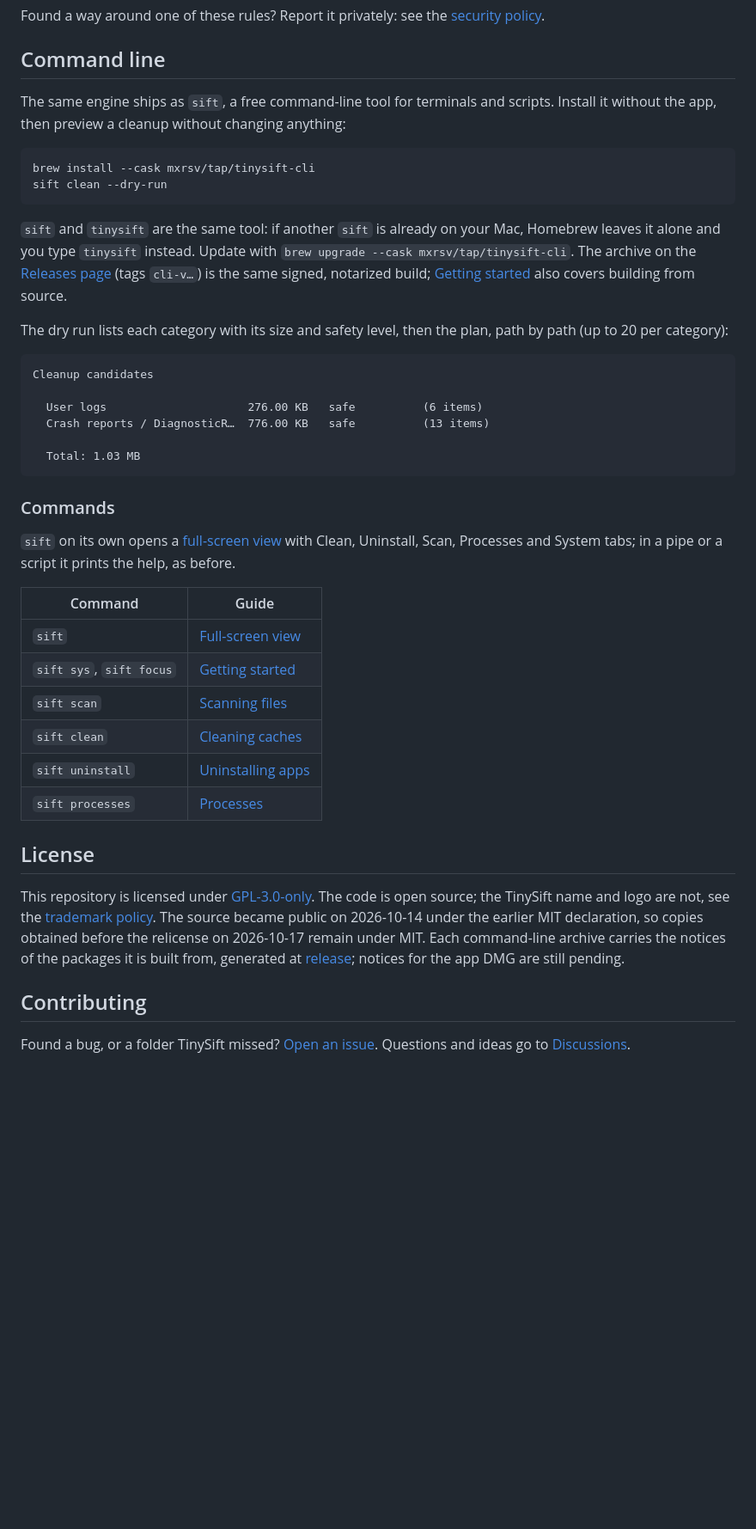
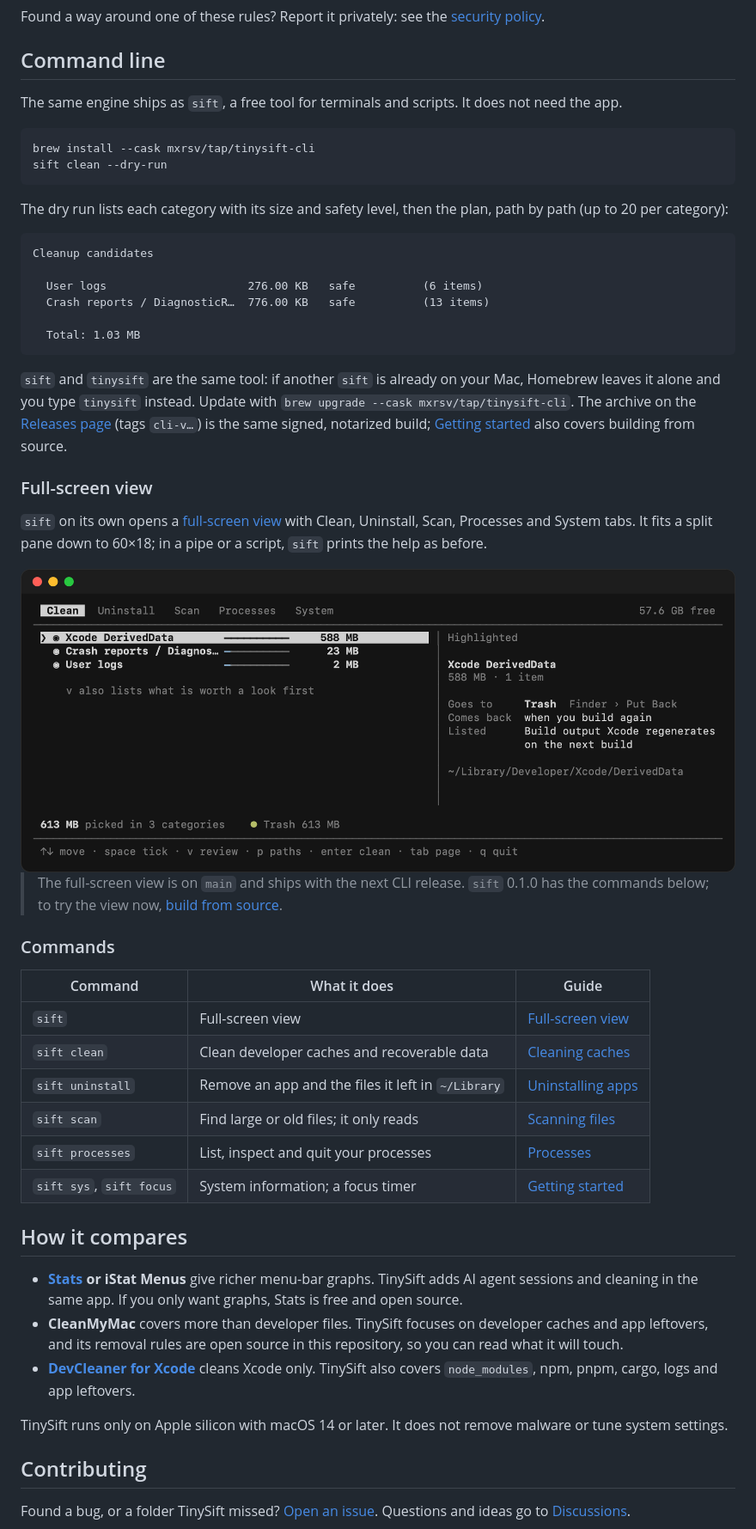
Before and after one commit to mxrsv/tinysift, a Markdown page: README.md, the part around one of its changes. Shown at 86% size. Rendered like a GitHub page; pictures changed too: .github/readme/cli-tui.png (added); blank space fills up the shorter version.

````diff
--- a/README.md
+++ b/README.md
@@ -86,19 +73,12 @@ Found a way around one of these rules? Report it privately: see the [security po
 
 ## Command line
 
-The same engine ships as `sift`, a free command-line tool for terminals and scripts. Install it
-without the app, then preview a cleanup without changing anything:
+The same engine ships as `sift`, a free tool for terminals and scripts. It does not need the app.
 
 ```bash
 brew install --cask mxrsv/tap/tinysift-cli
 sift clean --dry-run
 ```
-
-`sift` and `tinysift` are the same tool: if another `sift` is already on your Mac, Homebrew leaves
-it alone and you type `tinysift` instead. Update with `brew upgrade --cask mxrsv/tap/tinysift-cli`.
-The archive on the [Releases page](https://github.com/mxrsv/tinysift/releases) (tags `cli-v…`) is
-the same signed, notarized build; [Getting started](docs/user/getting-started.md#install) also
-covers building from source.
 
 The dry run lists each category with its size and safety level, then the plan, path by path (up
 to 20 per category):
@@ -112,28 +92,47 @@ Cleanup candidates
   Total: 1.03 MB
 ```
 
+`sift` and `tinysift` are the same tool: if another `sift` is already on your Mac, Homebrew leaves
+it alone and you type `tinysift` instead. Update with `brew upgrade --cask mxrsv/tap/tinysift-cli`.
+The archive on the [Releases page](https://github.com/mxrsv/tinysift/releases) (tags `cli-v…`) is
+the same signed, notarized build; [Getting started](docs/user/getting-started.md#install) also
+covers building from source.
+
+### Full-screen view
+
+`sift` on its own opens a [full-screen view](docs/user/tui.md) with Clean, Uninstall, Scan,
+Processes and System tabs. It fits a split pane down to 60×18; in a pipe or a script, `sift`
+prints the help as before.
+
+<img src=".github/readme/cli-tui.png" width="860" alt="The sift full-screen view on sample data: the Clean tab with Xcode DerivedData, crash reports and user logs ticked, and the highlighted category's details on the right">
+
+> The full-screen view is on `main` and ships with the next CLI release. `sift` 0.1.0 has the
+> commands below; to try the view now, [build from source](docs/user/getting-started.md#install).
+
 ### Commands
 
-`sift` on its own opens a [full-screen view](docs/user/tui.md) with Clean, Uninstall, Scan,
-Processes and System tabs; in a pipe or a script it prints the help, as before.
+| Command | What it does | Guide |
+| --- | --- | --- |
+| `sift` | Full-screen view | [Full-screen view](docs/user/tui.md) |
+| `sift clean` | Clean developer caches and recoverable data | [Cleaning caches](docs/user/clean.md) |
+| `sift uninstall` | Remove an app and the files it left in `~/Library` | [Uninstalling apps](docs/user/uninstall.md) |
+| `sift scan` | Find large or old files; it only reads | [Scanning files](docs/user/scan.md) |
+| `sift processes` | List, inspect and quit your processes | [Processes](docs/user/processes.md) |
+| `sift sys`, `sift focus` | System information; a focus timer | [Getting started](docs/user/getting-started.md) |
 
-| Command | Guide |
-| --- | --- |
-| `sift` | [Full-screen view](docs/user/tui.md) |
-| `sift sys`, `sift focus` | [Getting started](docs/user/getting-started.md) |
-| `sift scan` | [Scanning files](docs/user/scan.md) |
-| `sift clean` | [Cleaning caches](docs/user/clean.md) |
-| `sift uninstall` | [Uninstalling apps](docs/user/uninstall.md) |
-| `sift processes` | [Processes](docs/user/processes.md) |
+## How it compares
 
-## License
+- **[Stats](https://github.com/exelban/stats) or iStat Menus** give richer menu-bar graphs. TinySift
+  adds AI agent sessions and cleaning in the same app. If you only want graphs, Stats is free and
+  open source.
+- **CleanMyMac** covers more than developer files. TinySift focuses on developer caches and app
+  leftovers, and its removal rules are open source in this repository, so you can read what it
+  will touch.
+- **[DevCleaner for Xcode](https://github.com/vashpan/xcode-dev-cleaner)** cleans Xcode only.
+  TinySift also covers `node_modules`, npm, pnpm, cargo, logs and app leftovers.
 
-This repository is licensed under [GPL-3.0-only](LICENSE). The code is open source; the
-TinySift name and logo are not, see the [trademark policy](TRADEMARK.md). The source became
-public on 2026-10-14 under the earlier MIT declaration, so copies obtained before the
-relicense on 2026-10-17 remain under MIT. Each command-line archive carries the notices of the packages it
-is built from, generated at [release](docs/operations/release.md#the-command-line-tool); notices for
-the app DMG are still pending.
+TinySift runs only on Apple silicon with macOS 14 or later. It does not remove malware or tune
+system settings.
 
 ## Contributing
 
````
Also changed, not shown: other parts of README.md (+36 -38 lines), .github/readme/app-overview.png.
